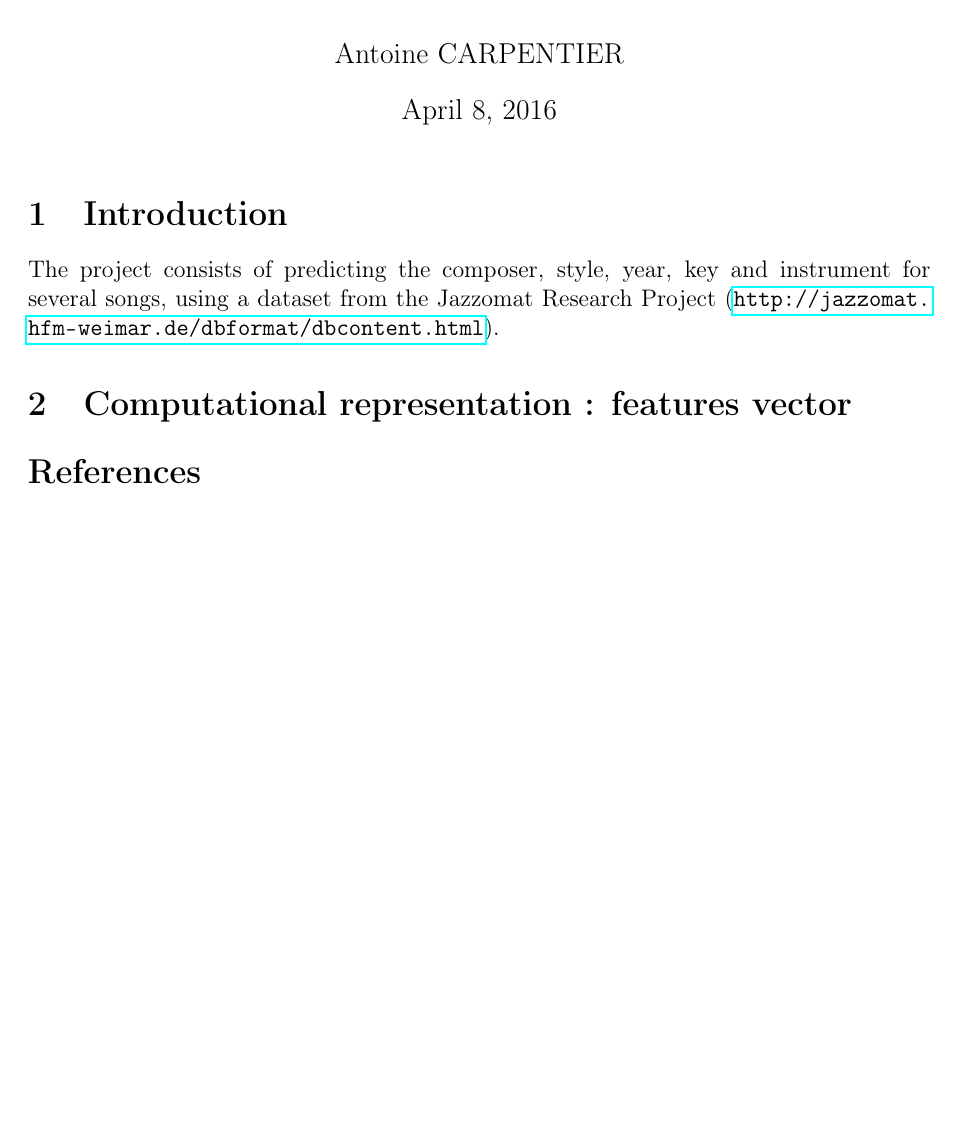
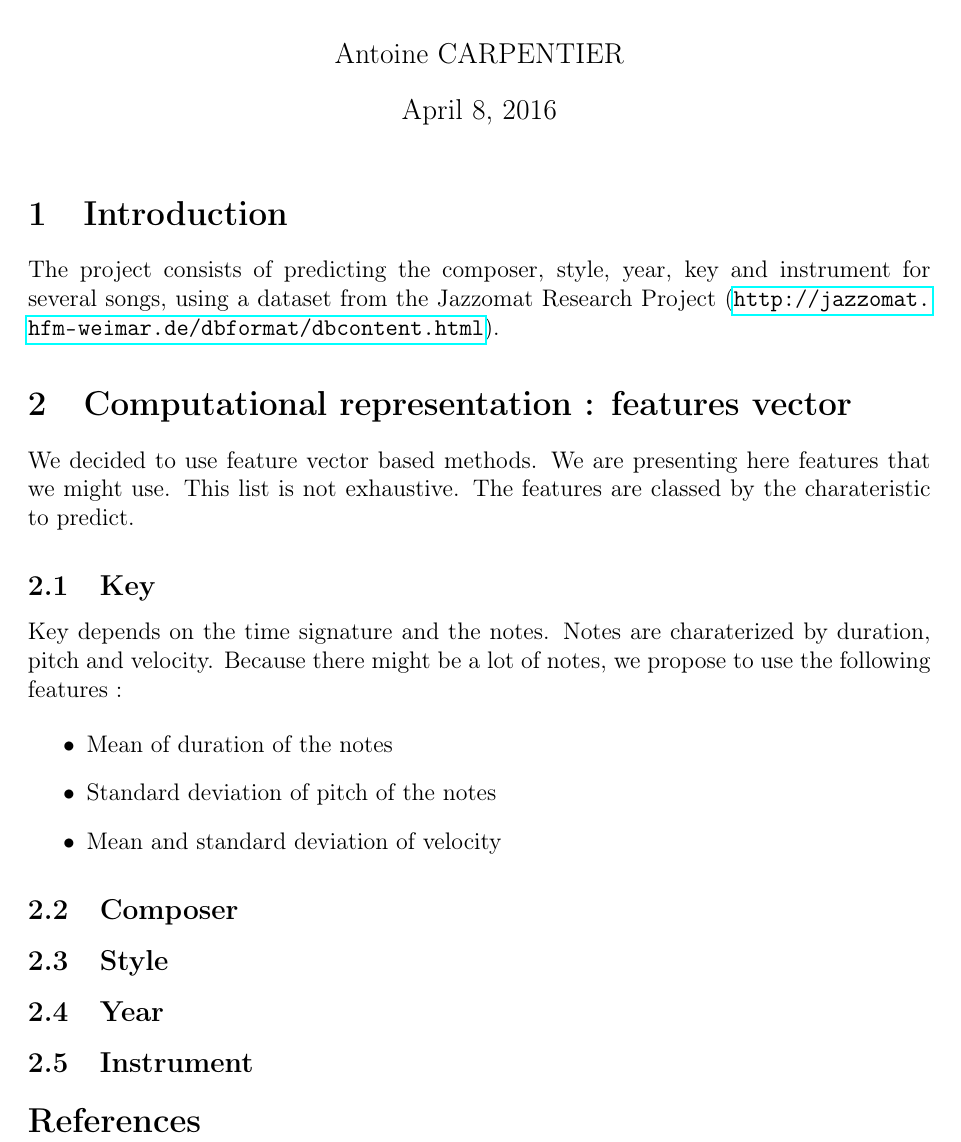
Before and after one commit to t00n/DiscoveryTripToMusic, a LaTeX document (report/report.tex): part of the page, cut so that both start at the same text, the shorter picture padded with empty space. Compiled offline with pdfLaTeX.

Commit message:
[add] report : note features

```diff
--- a/report/report.tex
+++ b/report/report.tex
@@ -21,6 +21,25 @@ The project consists of predicting the composer, style, year, key and instrument
 
 \section{Computational representation : features vector}
 
+We decided to use feature vector based methods. We are presenting here features that we might use. This list is not exhaustive. The features are classed by the charateristic to predict.
+
+\subsection{Key}
+
+Key depends on the time signature and the notes. Notes are charaterized by duration, pitch and velocity. Because there might be a lot of notes, we propose to use the following features :
+
+\begin{itemize}
+    \item Mean of duration of the notes
+    \item Standard deviation of pitch of the notes
+    \item Mean and standard deviation of velocity
+\end{itemize}
+
+\subsection{Composer}
+
+\subsection{Style}
+
+\subsection{Year}
+
+\subsection{Instrument}
 
 \bibliography{main}
 \end{document}
```
